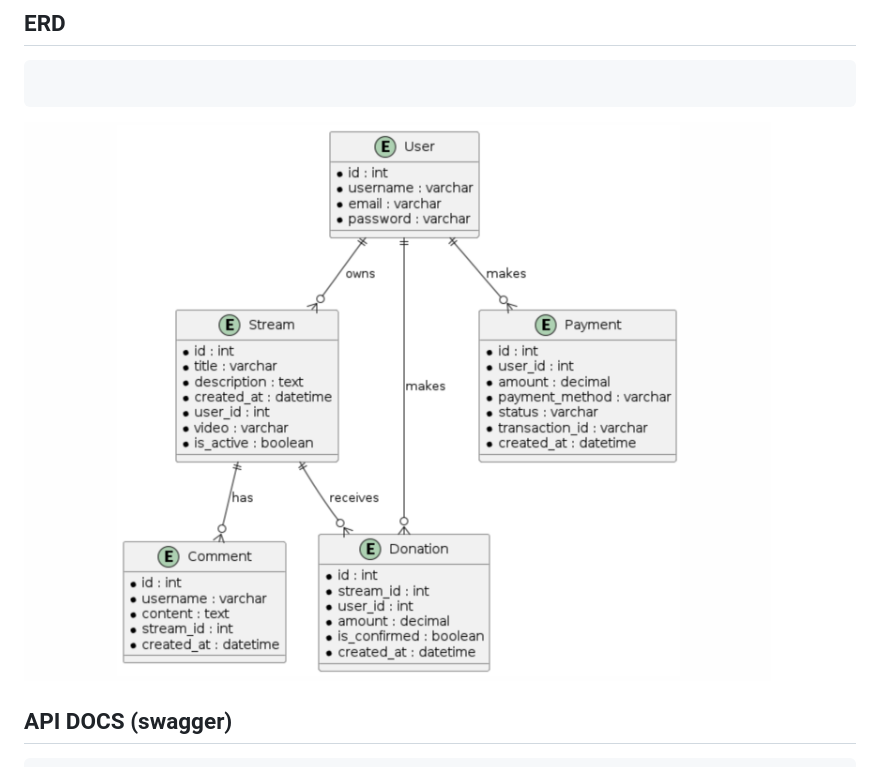
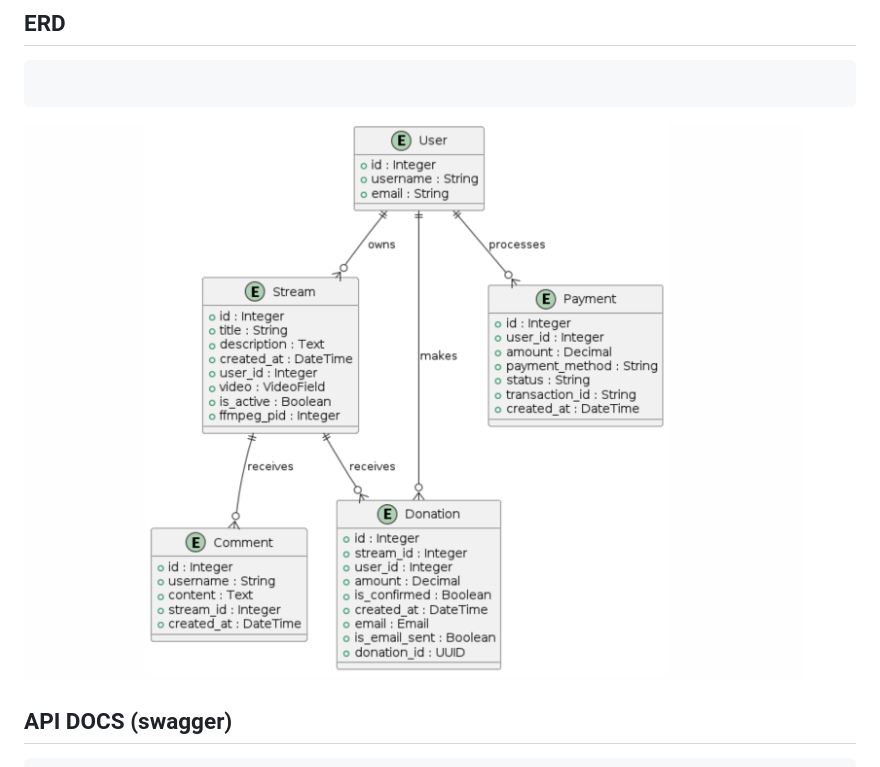
Before and after one commit to Adityapfm99/live-streaming, a Markdown page: README.md, the part around the change. Drawn GitHub-style; pictures changed too: image/erdnew.png (added).

Commit message:
upd readme

````diff
--- a/README.md
+++ b/README.md
@@ -61,7 +61,7 @@
 ## ERD
 ```bash
 ```
-![Alt text](image/erd1.png)
+![Alt text](image/erdnew.png)
 
 ## API DOCS (swagger)
 ```bash
````
